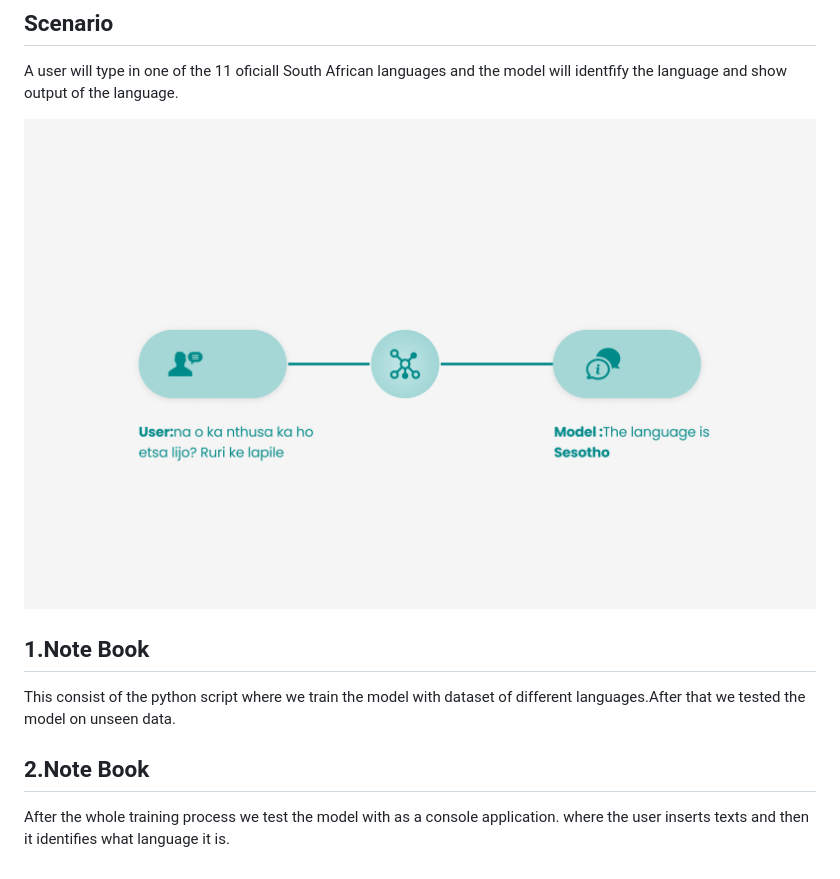
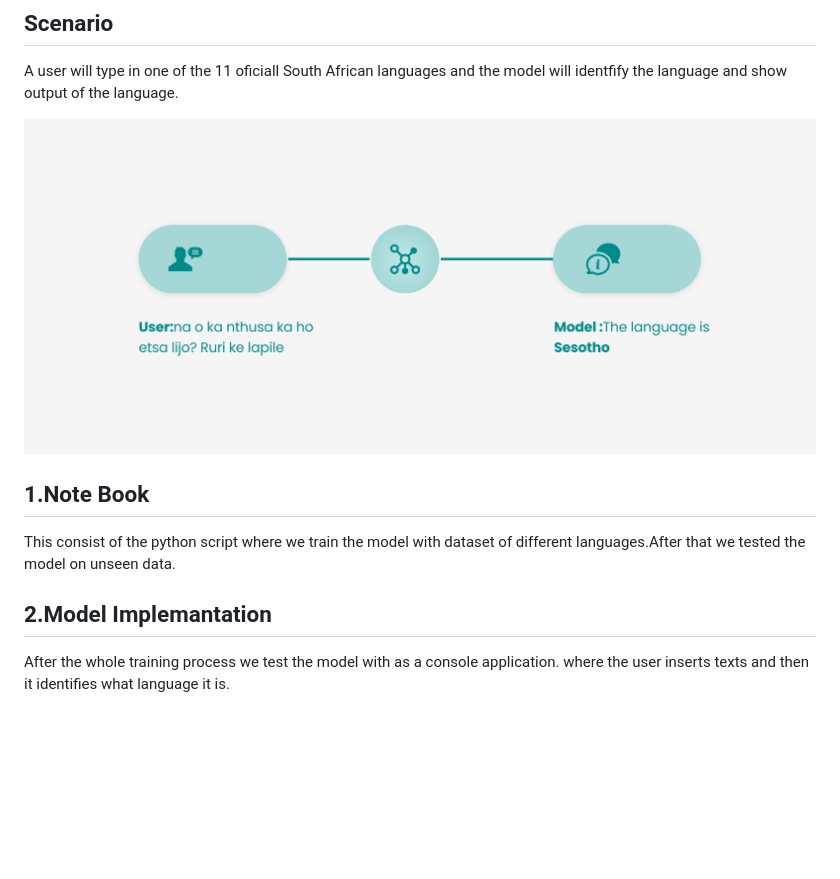
Before and after one commit to NeyoCreator/Automated-NLP-Web-Application, a Markdown page: README.md, the part around the change. Drawn GitHub-style; pictures changed too: illustration.png; blank space fills up the shorter version.

```diff
--- a/README.md
+++ b/README.md
@@ -18,7 +18,7 @@ This consist of the python script where we train the
 model with dataset of different languages.After that
 we tested the model on unseen data.
 
-## __2.Note Book__
+## __2.Model Implemantation__
 After the whole training process we test the model with
 as a console application. where the user inserts texts
 and then it identifies what language it is.
```
Also changed, not shown: 1 other file.
